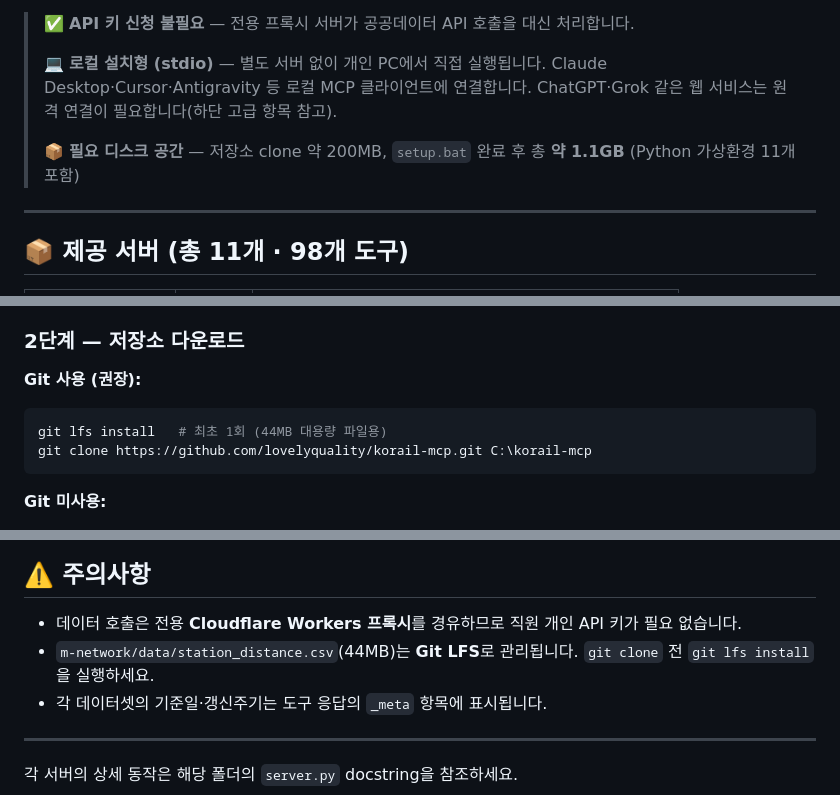
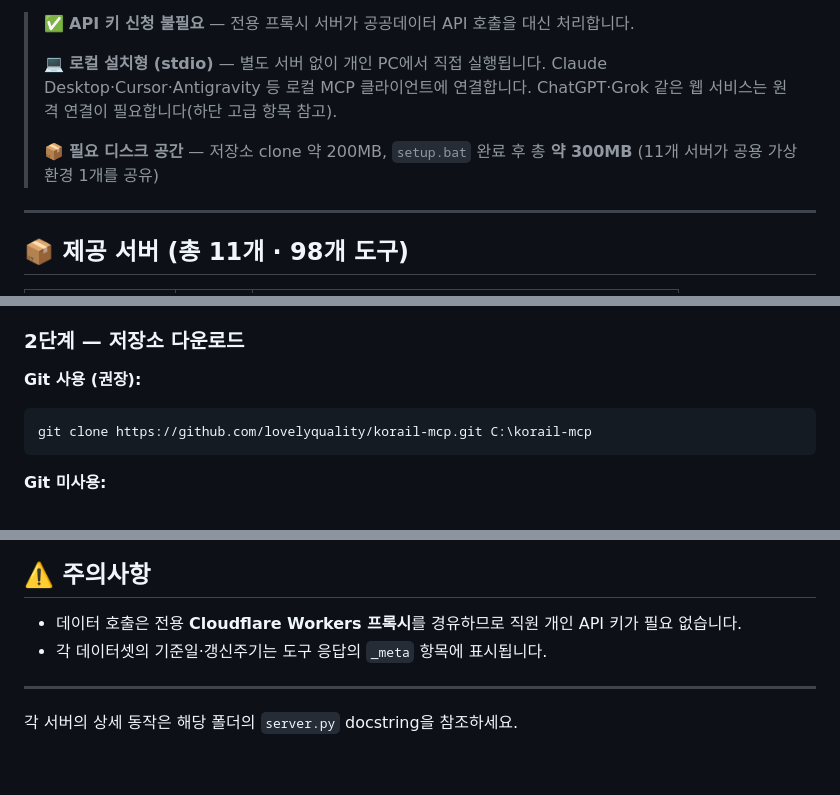
Before and after one commit to lovelyquality/korail-mcp, a Markdown page: README.md, 3 parts joined by grey strips. Rendered like a GitHub page; blank space fills up the shorter version.

Commit message:
chore: station_distance.csv Git LFS 해제, gzip 압축(44MB→4.6MB)으로 대체 - 설치 안내에서 git lfs install 단계 삭제

````diff
--- a/README.md
+++ b/README.md
@@ -7,7 +7,7 @@
 >
 > 💻 **로컬 설치형 (stdio)** — 별도 서버 없이 개인 PC에서 직접 실행됩니다. Claude Desktop·Cursor·Antigravity 등 로컬 MCP 클라이언트에 연결합니다. ChatGPT·Grok 같은 웹 서비스는 원격 연결이 필요합니다(하단 고급 항목 참고).
 >
-> 📦 **필요 디스크 공간** — 저장소 clone 약 200MB, `setup.bat` 완료 후 총 **약 1.1GB** (Python 가상환경 11개 포함)
+> 📦 **필요 디스크 공간** — 저장소 clone 약 200MB, `setup.bat` 완료 후 총 **약 300MB** (11개 서버가 공용 가상환경 1개를 공유)
 
 ---
 
@@ -221,7 +221,6 @@
 
 **Git 사용 (권장):**
 ```bash
-git lfs install   # 최초 1회 (44MB 대용량 파일용)
 git clone https://github.com/lovelyquality/korail-mcp.git C:\korail-mcp
 ```
 
@@ -365,7 +364,6 @@ KTX 차량 형별 제원을 보여주세요.                  (rolling-stock)
 ## ⚠️ 주의사항
 
 - 데이터 호출은 전용 **Cloudflare Workers 프록시**를 경유하므로 직원 개인 API 키가 필요 없습니다.
-- `m-network/data/station_distance.csv`(44MB)는 **Git LFS**로 관리됩니다. `git clone` 전 `git lfs install`을 실행하세요.
 - 각 데이터셋의 기준일·갱신주기는 도구 응답의 `_meta` 항목에 표시됩니다.
 
 ---
````
